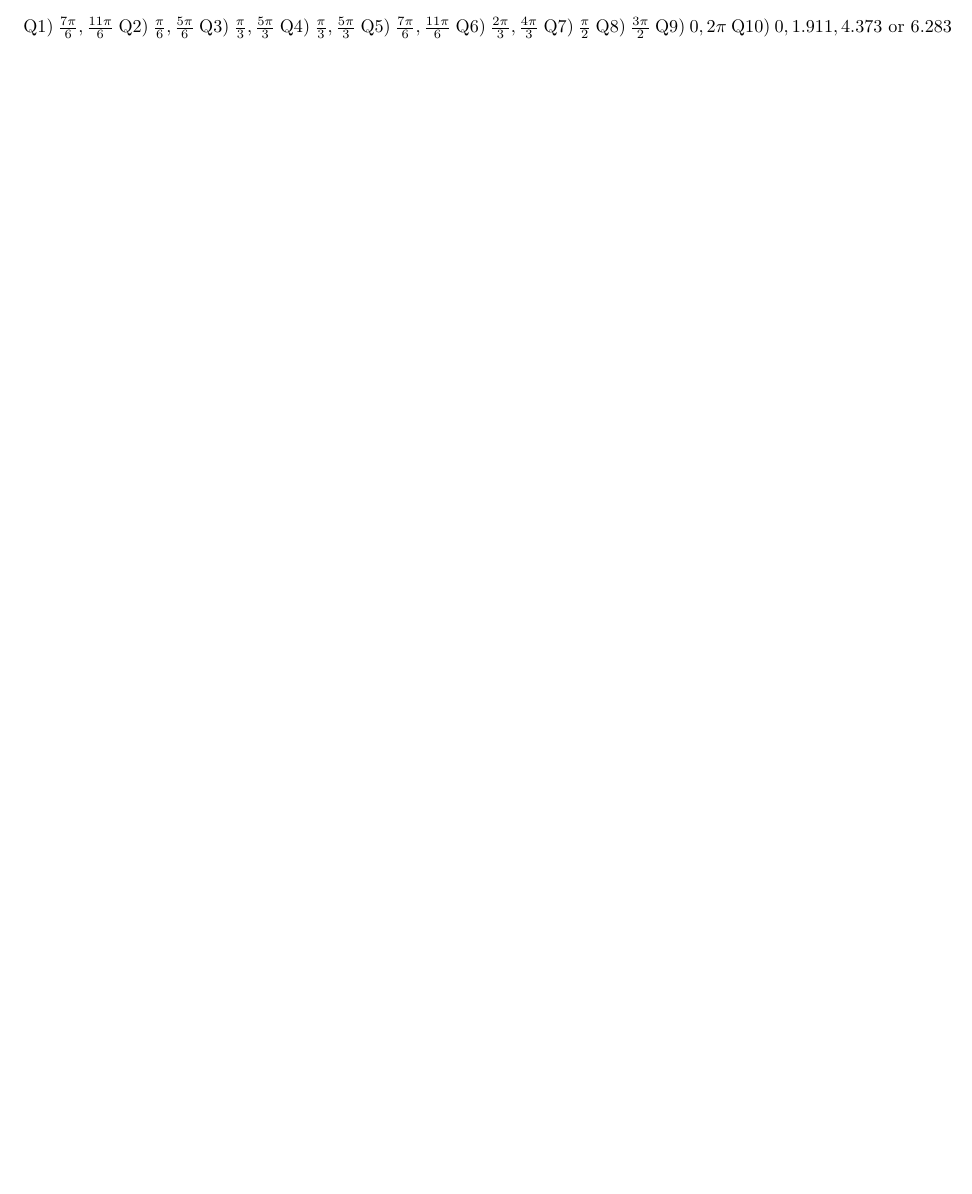
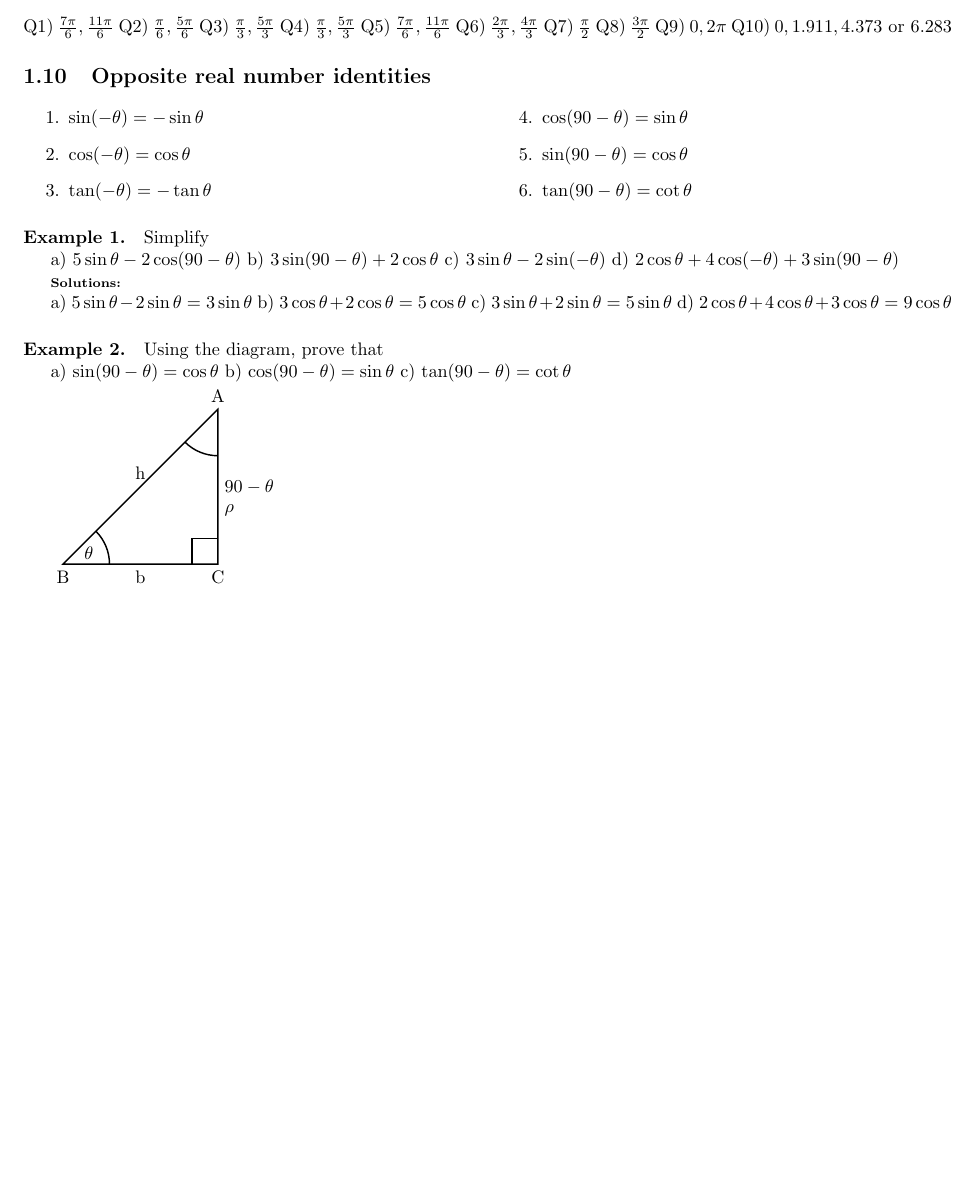
Before and after one commit to greenmang0/the-math-book, a LaTeX document (chapter-18.tex): part of page 16 of 16, cut so that both start at the same text, the shorter picture padded with empty space. Compiled offline with pdfLaTeX.

Commit message:
Add two examples

```diff
--- a/chapter-18.tex
+++ b/chapter-18.tex
@@ -1641,5 +1641,70 @@ Basic sine graph when $f(x) = \sin(-x)$.
   \item $0, 1.911, 4.373 \text{ or } 6.283$
 \end{enumerate*}
 
+\subsection{Opposite real number identities}
+
+\begin{enumerate}
+        \begin{paracol}{2}
+          \item $\sin(-\theta) = -\sin\theta$
+          \item $\cos(-\theta) = \cos\theta$
+          \item $\tan(-\theta) = -\tan\theta$
+          \switchcolumn
+          \item[4.] $\cos(90-\theta) = \sin\theta$
+          \item[5.] $\sin(90-\theta) = \cos\theta$
+          \item[6.] $\tan(90-\theta) = \cot\theta$
+        \end{paracol}
+\end{enumerate}
+
+\paragraph{Example 1.}
+Simplify
+
+\begin{enumerate*}[label=\alph*)]
+  \item $5\sin\theta - 2\cos(90-\theta)$
+  \item $3\sin(90-\theta) + 2\cos\theta$
+  \item $3\sin\theta - 2\sin(-\theta)$
+  \item $2\cos\theta + 4\cos(-\theta) + 3\sin(90-\theta)$
+\end{enumerate*}
+
+{\scriptsize \textbf{Solutions:}}
+
+\begin{enumerate*}[label=\alph*)]
+  \item $5\sin\theta - 2\sin\theta=3\sin\theta$
+  \item $3\cos\theta + 2\cos\theta=5\cos\theta$
+  \item $3\sin\theta + 2\sin\theta=5\sin\theta$
+  \item $2\cos\theta + 4\cos\theta + 3\cos\theta=9\cos\theta$
+\end{enumerate*}
+
+\paragraph{Example 2.}
+Using the diagram, prove that
+
+\begin{enumerate*}[label=\alph*)]
+  \item $\sin(90-\theta) = \cos\theta$
+  \item $\cos(90-\theta) = \sin\theta$
+  \item $\tan(90-\theta) = \cot\theta$
+\end{enumerate*}
+
+\begin{tikzpicture}[thick]
+  % Draw the triangle
+  \coordinate (A) at (3,3);
+  \coordinate (B) at (0,0);
+  \coordinate (C) at (3,0);
+
+  \draw (A) -- node[midway, above]{h}
+  (B) -- node[midway, below]{b}
+  (C) -- node[midway, right]{$90-\theta$} cycle;
+
+  % additional labels
+  \node[above] at (A) {A};
+  \node[below] at (B) {B};
+  \node[below] at (C) {C};
+  \draw (3.0, 0.8) node[above right]{$\rho$};
+
+  % Draw angles
+  \pic [draw, angle radius=9mm, "$\theta$"] {angle = C--B--A};
+  \pic [draw, angle radius=9mm] {angle = B--A--C};
+  \pic [draw, thick] {right angle = A--C--B};
+\end{tikzpicture}
+
+
 
 \end{document}
```
